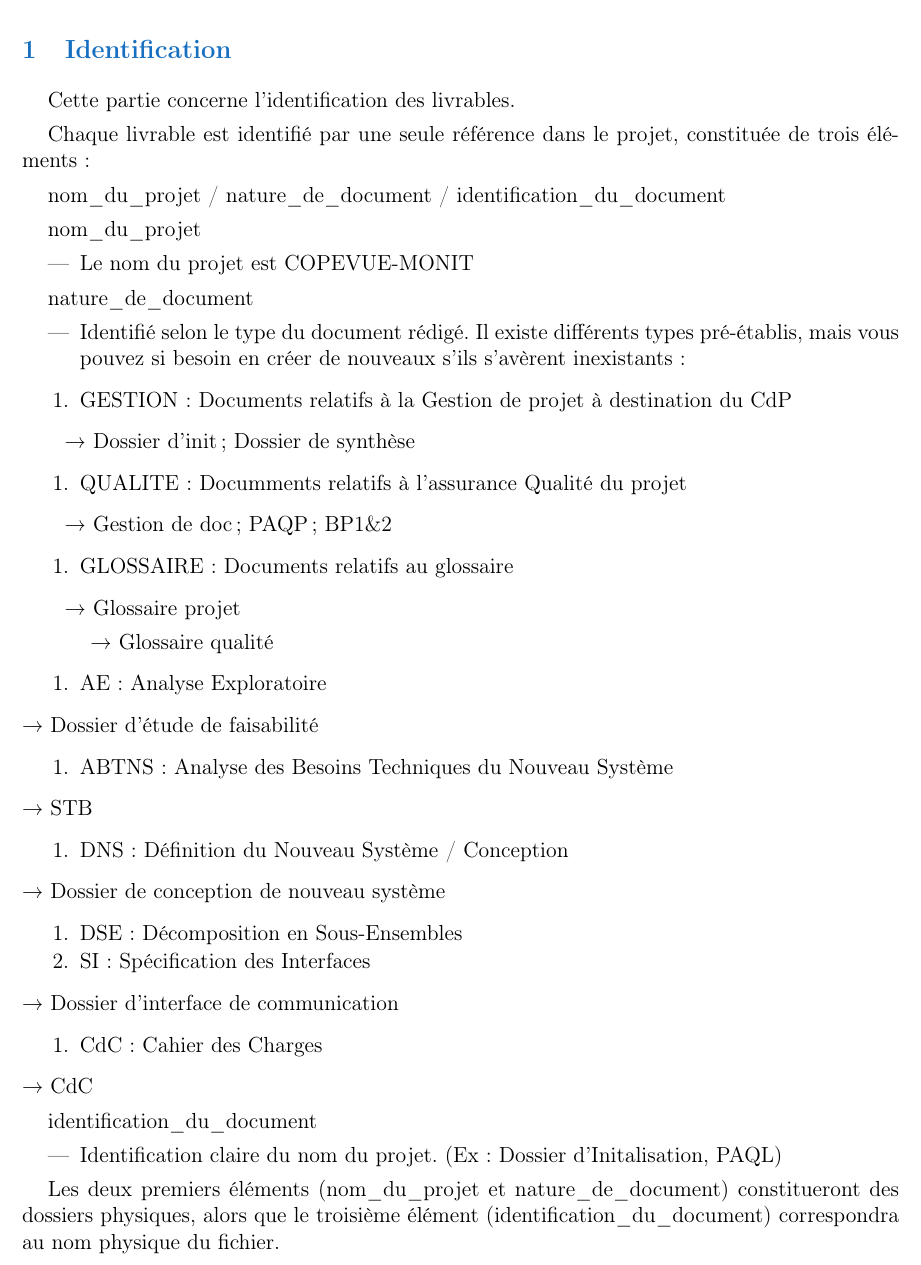
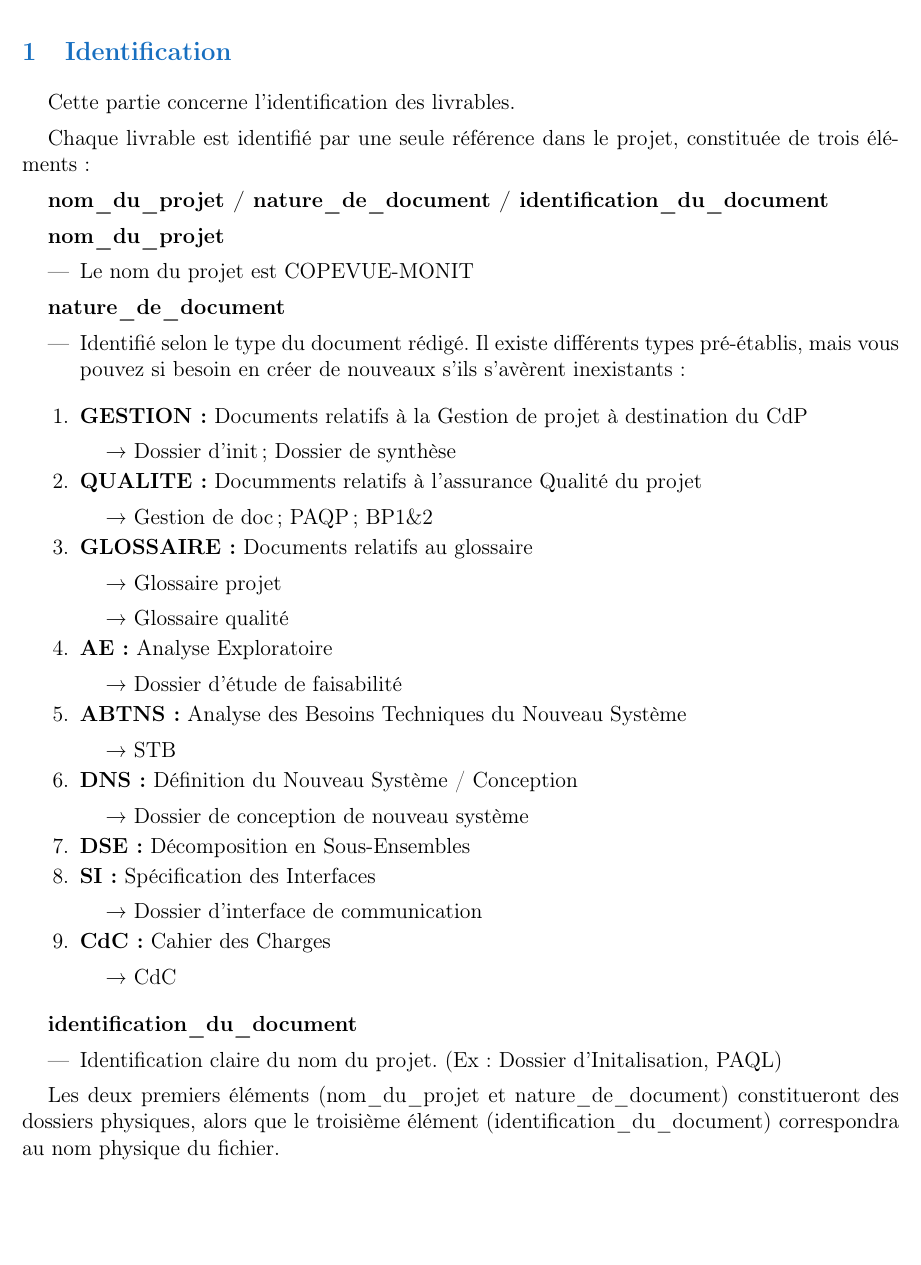
Before and after one commit to alahache/PLD_INGE, a LaTeX document (QL/Gestiondedocumentation.tex): part of page 7 of 18, cut so that both start at the same text, the shorter picture padded with empty space. Compiled offline with pdfLaTeX.

Commit message:
corrections mise en page

```diff
--- a/QL/Gestiondedocumentation.tex
+++ b/QL/Gestiondedocumentation.tex
@@ -17,7 +17,7 @@
 \version{1.3}
 \objet{Ce dossier a pour but d’organiser la gestion ainsi que la production de
 la documentation au sein du projet.}
-\etat{valité} %draft, non relu, non validé, validé
+\etat{validé} %draft, non relu, non validé, validé
 
 \makeatletter
 \newcommand\arraybslash{\let\\\@arraycr}
@@ -171,53 +171,43 @@ types pré-établis, mais vous pouvez si besoin en créer de nouveaux
 s’ils s’avèrent inexistants :
 \end{itemize}
 \begin{enumerate}
-\item GESTION : Documents relatifs à la Gestion de projet à destination
+\item \textbf{GESTION :} Documents relatifs à la Gestion de projet à destination
 du CdP
-\end{enumerate}
-\ \ \ \ \ \ → Dossier d’init ; Dossier de synthèse
 
-\begin{enumerate}
-\item QUALITE : Documments relatifs à l’assurance Qualité du projet
-\end{enumerate}
-\ \ \ \ \ \ → Gestion de doc ; PAQP ; BP1\&2
+→ Dossier d’init ; Dossier de synthèse
+\item \textbf{QUALITE :} Documments relatifs à l’assurance Qualité du projet
 
-\begin{enumerate}
-\item GLOSSAIRE : Documents relatifs au glossaire
-\end{enumerate}
-\ \ \ \ \ \ → Glossaire projet
+→ Gestion de doc ; PAQP ; BP1\&2
 
-\ \ \ \ \ \ → Glossaire qualité
+\item \textbf{GLOSSAIRE :} Documents relatifs au glossaire
 
-\begin{enumerate}
-\item AE : Analyse Exploratoire
-\end{enumerate}
+→ Glossaire projet
+
+→ Glossaire qualité
+
+\item \textbf{AE :} Analyse Exploratoire
+
 → Dossier d’étude de faisabilité
 
-\begin{enumerate}
-\item ABTNS : Analyse des Besoins Techniques du Nouveau Système
-\end{enumerate}
+\item \textbf{ABTNS :} Analyse des Besoins Techniques du Nouveau Système
+
 → STB
 
-\begin{enumerate}
-\item DNS : Définition du Nouveau Système / Conception
-\end{enumerate}
+\item \textbf{DNS :} Définition du Nouveau Système / Conception
+
 → Dossier de conception de nouveau système
 
-\begin{enumerate}
-\item DSE : Décomposition en Sous-Ensembles
-\item SI : Spécification des Interfaces
-\end{enumerate}
+\item \textbf{DSE :} Décomposition en Sous-Ensembles
+\item \textbf{SI :} Spécification des Interfaces
+
 → Dossier d’interface de communication
+\item \textbf{CdC :}  Cahier des Charges
 
-\begin{enumerate}
-\item CdC :  Cahier des Charges
-\end{enumerate}
 → CdC
 
+\end{enumerate}
 
-
-
-identification\_du\_document
+\textbf{identification\_du\_document}
 
 \begin{itemize}
 \item Identification claire du nom du projet. (Ex : Dossier
```
Also changed, not shown: QL/Gestiondedocumentation.tex (14 more changed lines).
